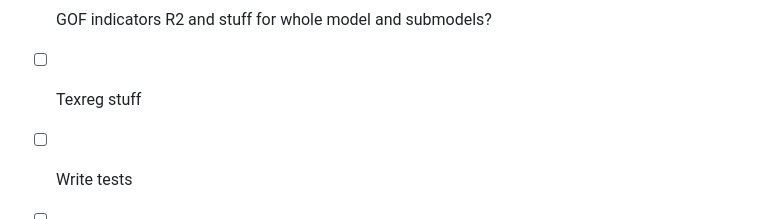
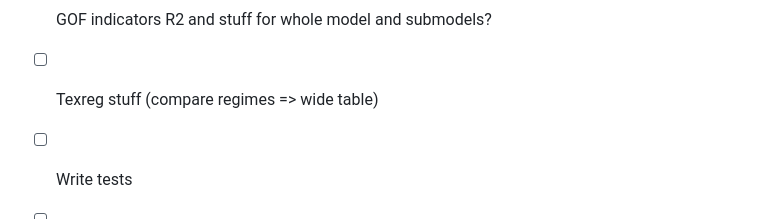
Before and after one commit to dheimgartner/OPSR, a Markdown page: NOTES.md, the part around the change. Rendered like a GitHub page.

Commit message:
wide texreg table

```diff
--- a/NOTES.md
+++ b/NOTES.md
@@ -26,7 +26,7 @@
   - Also in summary.opsr => should return object "summary.opsr" (inheriting from summary.maxLik => see summary.mvProbit)
 -[ ] Model where you fix rhoj = 0 and then wald test => separate function
 -[ ] GOF indicators R2 and stuff for whole model and submodels?
--[ ] Texreg stuff
+-[ ] Texreg stuff (compare regimes => wide table)
 -[ ] Write tests
 -[ ] Write paper (read jss.pdf and learn from others)
 -[ ] OpenMP parallelize (see Statistical Computing in C++ and R pdf => has chapter on it)
```
